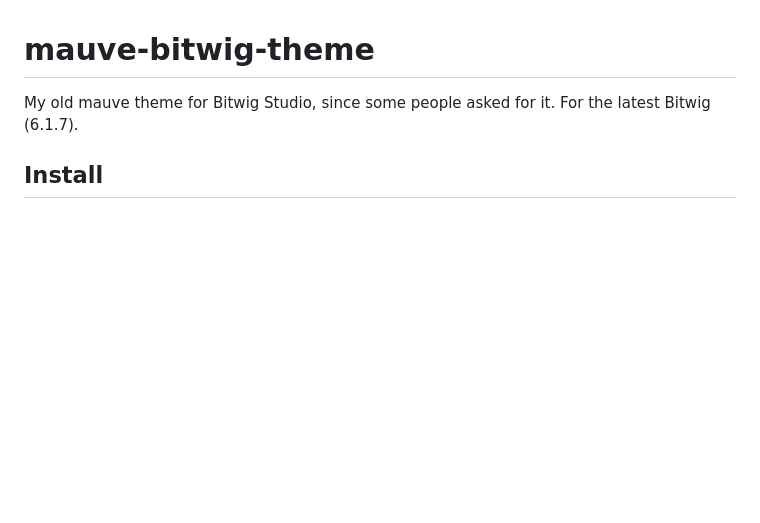
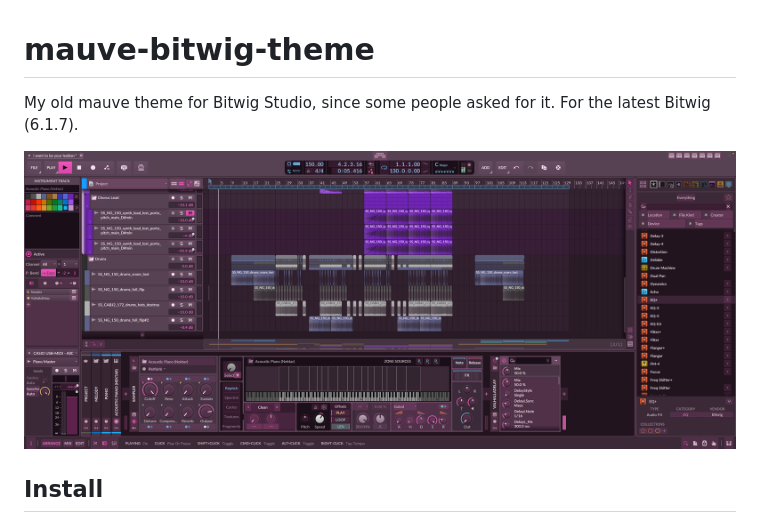
Before and after one commit to purplekairi1312/mauve-bitwig-theme, a Markdown page: README.md, the part around the change. Rendered like a GitHub page; pictures changed too: preview.png (added); blank space fills up the shorter version.

Commit message:
readme: preview

```diff
--- a/README.md
+++ b/README.md
@@ -1,6 +1,8 @@
 # mauve-bitwig-theme
 
 My old mauve theme for Bitwig Studio, since some people asked for it. For the latest Bitwig (6.1.7).
+
+![Bitwig Studio with the mauve theme](preview.png)
 
 ## Install
 
```
